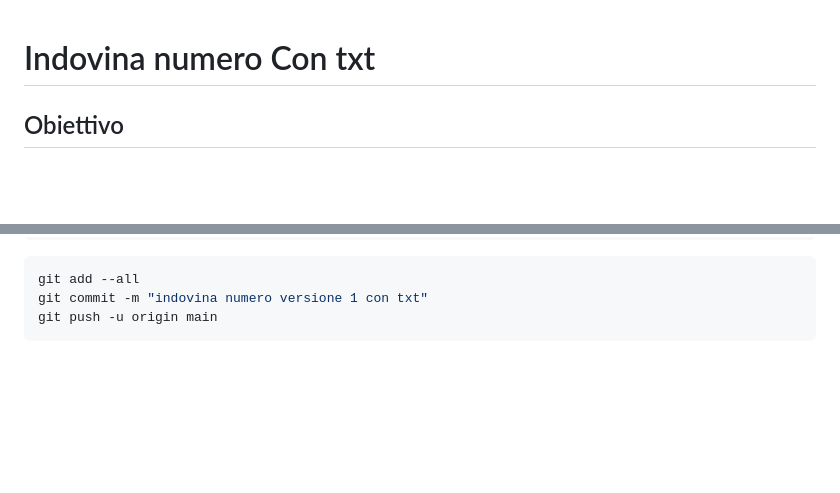
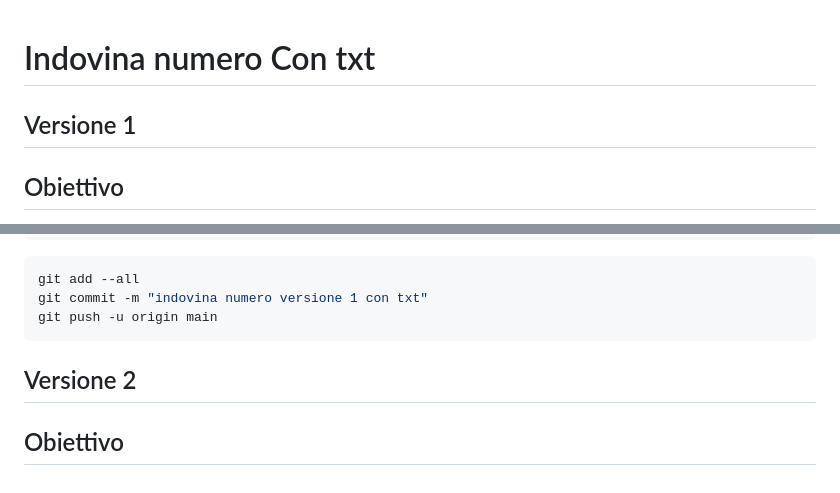
Before and after one commit to arte-y/dev_2024, a Markdown page: Assignment/15_indovina_numero-con-txt/README.md, 2 parts joined by grey strips. Drawn GitHub-style; blank space fills up the shorter version.

Commit message:
indovina numero versione 1 con txt Ag

````diff
--- a/Assignment/15_indovina_numero-con-txt/README.md
+++ b/Assignment/15_indovina_numero-con-txt/README.md
@@ -1,4 +1,6 @@
 # Indovina numero Con txt
+
+## Versione 1
 
 ## Obiettivo
 
@@ -227,3 +229,7 @@ git add --all
 git commit -m "indovina numero versione 1 con txt"
 git push -u origin main
 ```
+
+## Versione 2
+
+## Obiettivo
````
